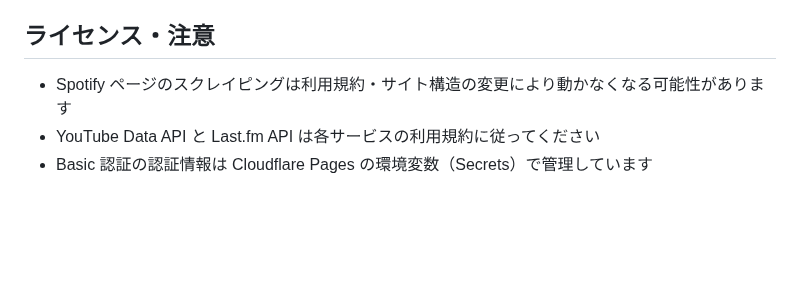
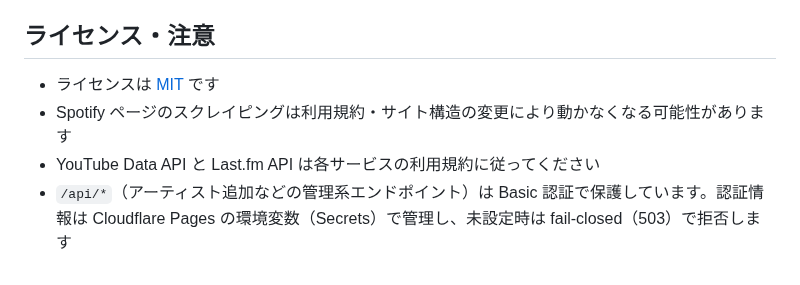
Before and after one commit to Kosuke-Ito/music-analytics, a Markdown page: README.md, the part around one of its changes. Rendered like a GitHub page; blank space fills up the shorter version.

```diff
--- a/README.md
+++ b/README.md
@@ -142,6 +156,7 @@ docker compose run --rm collector-test
 
 ## ライセンス・注意
 
+- ライセンスは [MIT](LICENSE) です
 - Spotify ページのスクレイピングは利用規約・サイト構造の変更により動かなくなる可能性があります
 - YouTube Data API と Last.fm API は各サービスの利用規約に従ってください
-- Basic 認証の認証情報は Cloudflare Pages の環境変数（Secrets）で管理しています
+- `/api/*`（アーティスト追加などの管理系エンドポイント）は Basic 認証で保護しています。認証情報は Cloudflare Pages の環境変数（Secrets）で管理し、未設定時は fail-closed（503）で拒否します
```
Also changed, not shown: other parts of README.md (+21 -7 lines), doc/dashboard.png (added), 4 other files.
